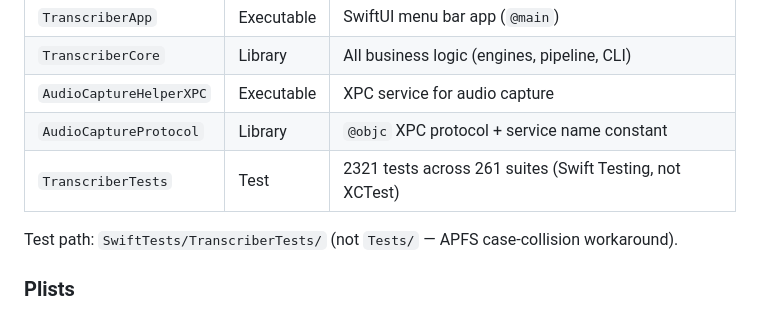
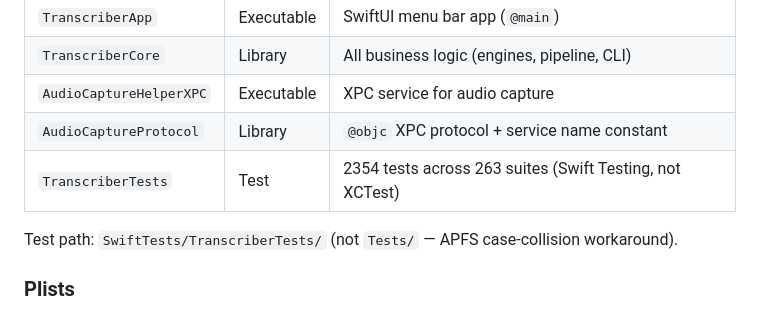
Before and after one commit to fmasi/parley, a Markdown page: docs/pipeline.md, the part around the change. GitHub-like rendering.

```diff
--- a/docs/pipeline.md
+++ b/docs/pipeline.md
@@ -409,7 +409,7 @@ python3 scripts/dev.py --debug
 | `TranscriberCore` | Library | All business logic (engines, pipeline, CLI) |
 | `AudioCaptureHelperXPC` | Executable | XPC service for audio capture |
 | `AudioCaptureProtocol` | Library | `@objc` XPC protocol + service name constant |
-| `TranscriberTests` | Test | 2321 tests across 261 suites (Swift Testing, not XCTest) |
+| `TranscriberTests` | Test | 2354 tests across 263 suites (Swift Testing, not XCTest) |
 
 Test path: `SwiftTests/TranscriberTests/` (not `Tests/` — APFS case-collision workaround).
 
```
Also changed, not shown: CLAUDE.md (+1 -1 lines), README.md (+2 -2 lines).
